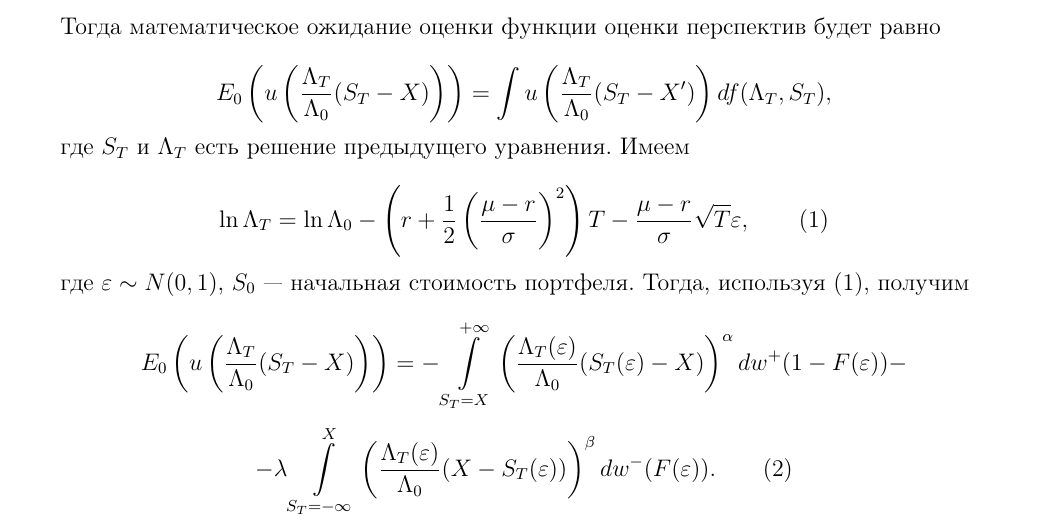
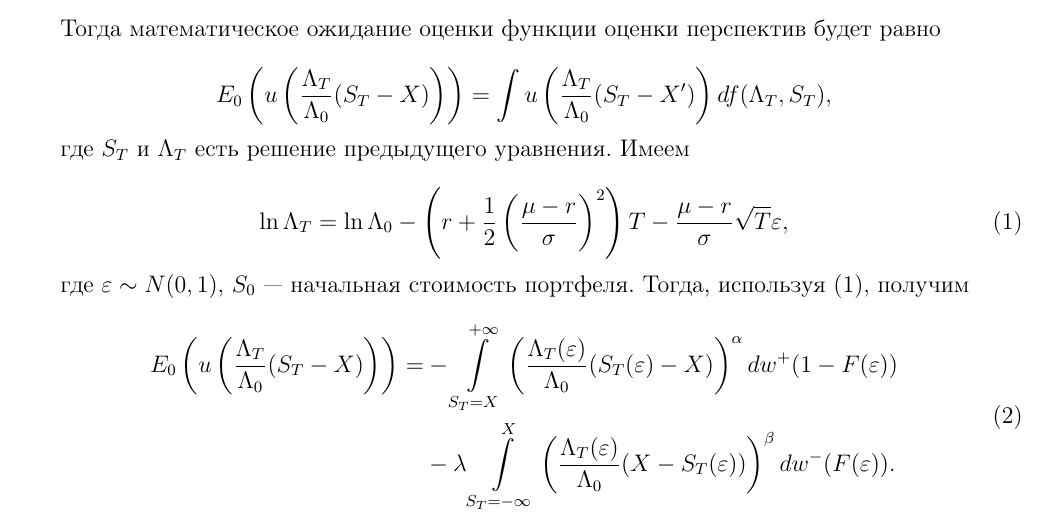
Before and after one commit to krios666/LaTeX, a LaTeX document (latex_task_2/variant_4.tex): part of the page, cut so that both start at the same text. Compiled offline with pdfLaTeX.

Commit message:
Переделал нумерацию формул.

```diff
--- a/latex_task_2/variant_4.tex
+++ b/latex_task_2/variant_4.tex
@@ -1,6 +1,6 @@
 \documentclass{article}
 \usepackage[T2A]{fontenc}
-\usepackage[utf8]{inputenc}  % исправлено: utf8 вместо cp1251
+\usepackage[utf8]{inputenc}
 \usepackage{amsthm}
 \usepackage{amsmath}
 \usepackage{amssymb}
@@ -21,31 +21,24 @@
 Тогда математическое ожидание оценки функции оценки перспектив будет равно
 
 \[
-E_0 \left( u \left( \frac{\Lambda_T}{\Lambda_0} (S_T - X) \right) \right) =
-\int u \left( \frac{\Lambda_T}{\Lambda_0} (S_T - X') \right) df(\Lambda_T, S_T),
+E_0 \left( u \left( \frac{\Lambda_T}{\Lambda_0} (S_T - X) \right) \right) = \int u \left( \frac{\Lambda_T}{\Lambda_0} (S_T - X') \right) df(\Lambda_T, S_T),
 \]
 
 где $S_T$ и $\Lambda_T$ есть решение предыдущего уравнения. Имеем
 
-\[
-\ln \Lambda_T = \ln \Lambda_0 - \left( r + \frac{1}{2} \left( \frac{\mu - r}{\sigma} \right)^2 \right) T
-- \frac{\mu - r}{\sigma} \sqrt{T} \varepsilon,
-\qquad (1)
-\]
+\begin{equation}
+\ln \Lambda_T = \ln \Lambda_0 - \left( r + \frac{1}{2} \left( \frac{\mu - r}{\sigma} \right)^2 \right) T - \frac{\mu - r}{\sigma} \sqrt{T} \varepsilon,
+\label{eq:lambda}
+\end{equation}
 
-где $\varepsilon \sim N(0,1)$, $S_0$ — начальная стоимость портфеля. Тогда, используя (1), получим
+где $\varepsilon \sim N(0,1)$, $S_0$ — начальная стоимость портфеля. Тогда, используя \eqref{eq:lambda}, получим
 
-\[
+\begin{equation}
+\begin{aligned}
 E_0 \left( u \left( \frac{\Lambda_T}{\Lambda_0} (S_T - X) \right) \right) =
--\int\limits_{S_T = X}^{+\infty}
-\left( \frac{\Lambda_T(\varepsilon)}{\Lambda_0} (S_T(\varepsilon) - X) \right)^{\alpha}
-dw^+ (1 - F(\varepsilon)) -
-\]
-\[
--\lambda \int\limits_{S_T = -\infty}^{X}
-\left( \frac{\Lambda_T(\varepsilon)}{\Lambda_0} (X - S_T(\varepsilon)) \right)^{\beta}
-dw^- (F(\varepsilon)).
-\qquad (2)
-\]
+& -\int\limits_{S_T = X}^{+\infty} \left( \frac{\Lambda_T(\varepsilon)}{\Lambda_0} (S_T(\varepsilon) - X) \right)^\alpha dw^+(1 - F(\varepsilon)) \\
+& - \lambda \int\limits_{S_T = -\infty}^{X} \left( \frac{\Lambda_T(\varepsilon)}{\Lambda_0} (X - S_T(\varepsilon)) \right)^\beta dw^- (F(\varepsilon)).
+\end{aligned}
+\end{equation}
 
 \end{document}
```
